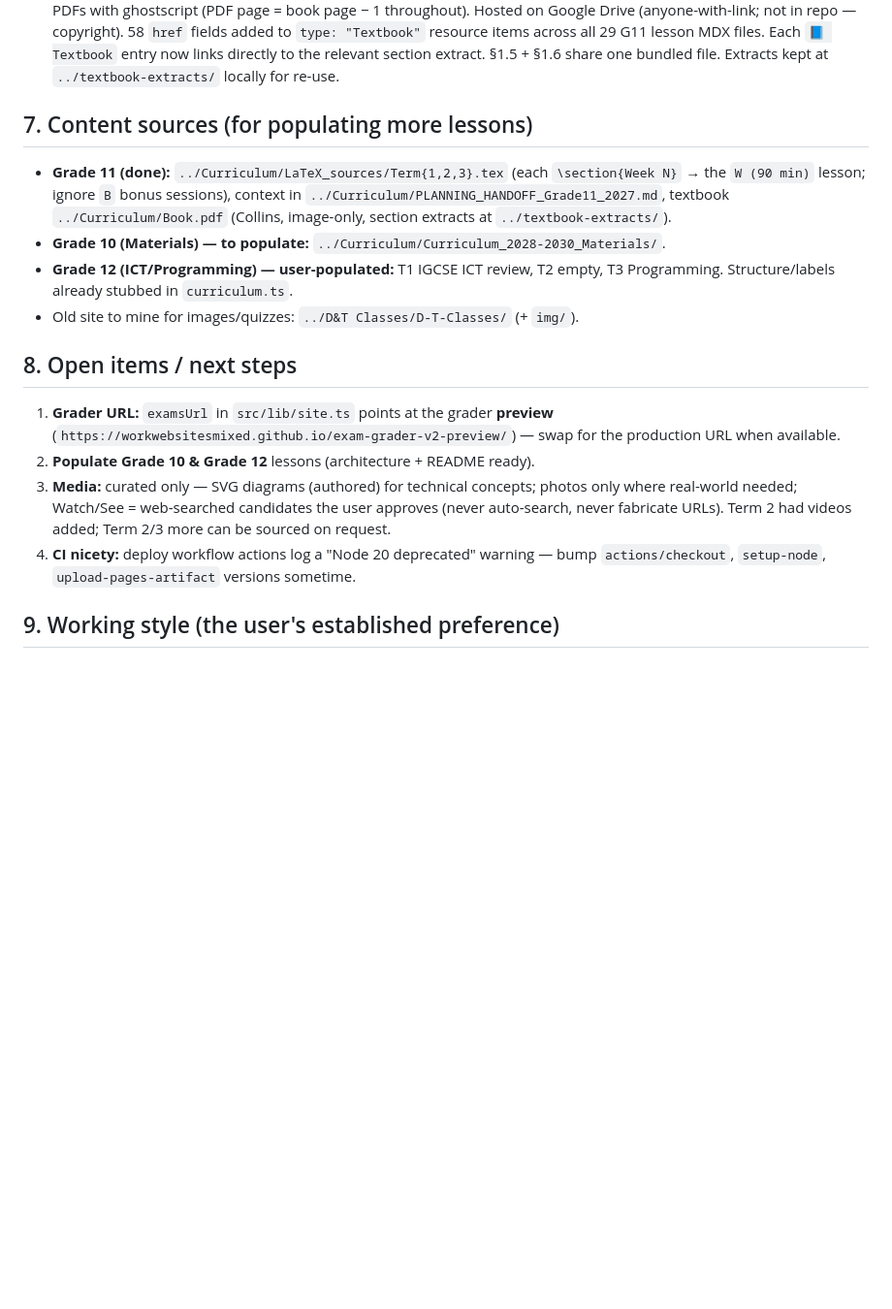
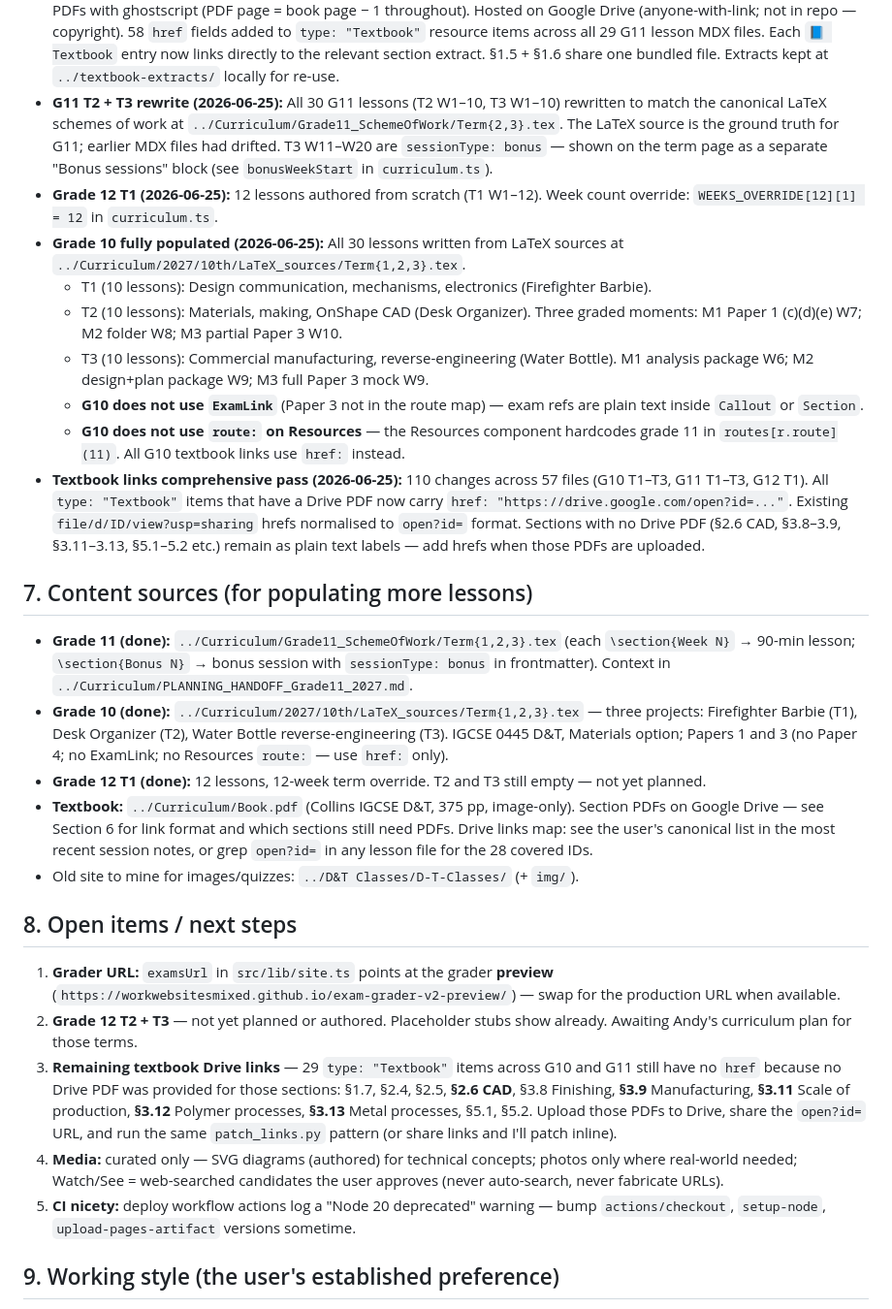
Before and after one commit to WorkWebsitesMixed/andys-world, a Markdown page: REBUILD_BRIEF.md, the part around the change. Shown at 97% size. Drawn GitHub-style; blank space fills up the shorter version.

Commit message:
Update handoff: G10 populated, G11 rewritten, G12 T1 done, links patched
Documents all work done across the June 2026 sessions:
- G11 T2+T3 rewrite to match canonical LaTeX scheme of work
- G11 T3 bonus sessions B1–B10 infrastructure
- Grade 12 T1 12-lesson run
- Grade 10 all 30 lessons (T1 Firefighter Barbie, T2 Desk Organizer, T3 Water Bottle)
- Comprehensive textbook Drive link pass: 110 changes, 57 files, 28 sections covered
- Updated open items to reflect what still needs Drive PDFs and G12 T2/T3

Co-Authored-By: Claude Sonnet 4.6 <noreply@anthropic.com>

```diff
--- a/REBUILD_BRIEF.md
+++ b/REBUILD_BRIEF.md
@@ -107,28 +107,65 @@ explains Paper 1, Paper 4 and the Project.
   across all 29 G11 lesson MDX files. Each `📘 Textbook` entry now links directly
   to the relevant section extract. §1.5 + §1.6 share one bundled file.
   Extracts kept at `../textbook-extracts/` locally for re-use.
+- **G11 T2 + T3 rewrite (2026-06-25):** All 30 G11 lessons (T2 W1–10, T3 W1–10)
+  rewritten to match the canonical LaTeX schemes of work at
+  `../Curriculum/Grade11_SchemeOfWork/Term{2,3}.tex`. The LaTeX source is the
+  ground truth for G11; earlier MDX files had drifted. T3 W11–W20 are
+  `sessionType: bonus` — shown on the term page as a separate "Bonus sessions"
+  block (see `bonusWeekStart` in `curriculum.ts`).
+- **Grade 12 T1 (2026-06-25):** 12 lessons authored from scratch (T1 W1–12).
+  Week count override: `WEEKS_OVERRIDE[12][1] = 12` in `curriculum.ts`.
+- **Grade 10 fully populated (2026-06-25):** All 30 lessons written from
+  LaTeX sources at `../Curriculum/2027/10th/LaTeX_sources/Term{1,2,3}.tex`.
+  - T1 (10 lessons): Design communication, mechanisms, electronics (Firefighter Barbie).
+  - T2 (10 lessons): Materials, making, OnShape CAD (Desk Organizer). Three
+    graded moments: M1 Paper 1 (c)(d)(e) W7; M2 folder W8; M3 partial Paper 3 W10.
+  - T3 (10 lessons): Commercial manufacturing, reverse-engineering (Water Bottle).
+    M1 analysis package W6; M2 design+plan package W9; M3 full Paper 3 mock W9.
+  - **G10 does not use `ExamLink`** (Paper 3 not in the route map) — exam refs
+    are plain text inside `Callout` or `Section`.
+  - **G10 does not use `route:` on Resources** — the Resources component hardcodes
+    grade 11 in `routes[r.route](11)`. All G10 textbook links use `href:` instead.
+- **Textbook links comprehensive pass (2026-06-25):** 110 changes across 57
+  files (G10 T1–T3, G11 T1–T3, G12 T1). All `type: "Textbook"` items that have a
+  Drive PDF now carry `href: "https://drive.google.com/open?id=..."`. Existing
+  `file/d/ID/view?usp=sharing` hrefs normalised to `open?id=` format.
+  Sections with no Drive PDF (§2.6 CAD, §3.8–3.9, §3.11–3.13, §5.1–5.2 etc.)
+  remain as plain text labels — add hrefs when those PDFs are uploaded.
 
 ## 7. Content sources (for populating more lessons)
-- **Grade 11 (done):** `../Curriculum/LaTeX_sources/Term{1,2,3}.tex` (each
-  `\section{Week N}` → the `W (90 min)` lesson; ignore `B` bonus sessions),
-  context in `../Curriculum/PLANNING_HANDOFF_Grade11_2027.md`, textbook
-  `../Curriculum/Book.pdf` (Collins, image-only, section extracts at
-  `../textbook-extracts/`).
-- **Grade 10 (Materials) — to populate:** `../Curriculum/Curriculum_2028-2030_Materials/`.
-- **Grade 12 (ICT/Programming) — user-populated:** T1 IGCSE ICT review, T2 empty,
-  T3 Programming. Structure/labels already stubbed in `curriculum.ts`.
+- **Grade 11 (done):** `../Curriculum/Grade11_SchemeOfWork/Term{1,2,3}.tex`
+  (each `\section{Week N}` → 90-min lesson; `\section{Bonus N}` → bonus session
+  with `sessionType: bonus` in frontmatter). Context in
+  `../Curriculum/PLANNING_HANDOFF_Grade11_2027.md`.
+- **Grade 10 (done):** `../Curriculum/2027/10th/LaTeX_sources/Term{1,2,3}.tex`
+  — three projects: Firefighter Barbie (T1), Desk Organizer (T2), Water Bottle
+  reverse-engineering (T3). IGCSE 0445 D&T, Materials option; Papers 1 and 3
+  (no Paper 4; no ExamLink; no Resources `route:` — use `href:` only).
+- **Grade 12 T1 (done):** 12 lessons, 12-week term override.
+  T2 and T3 still empty — not yet planned.
+- **Textbook:** `../Curriculum/Book.pdf` (Collins IGCSE D&T, 375 pp, image-only).
+  Section PDFs on Google Drive — see Section 6 for link format and which sections
+  still need PDFs. Drive links map: see the user's canonical list in the most
+  recent session notes, or grep `open?id=` in any lesson file for the 28 covered IDs.
 - Old site to mine for images/quizzes: `../D&T Classes/D-T-Classes/` (+ `img/`).
 
 ## 8. Open items / next steps
 1. **Grader URL:** `examsUrl` in `src/lib/site.ts` points at the grader **preview**
    (`https://workwebsitesmixed.github.io/exam-grader-v2-preview/`) — swap for the
    production URL when available.
-2. **Populate Grade 10 & Grade 12** lessons (architecture + README ready).
-3. **Media:** curated only — SVG diagrams (authored) for technical concepts; photos
+2. **Grade 12 T2 + T3** — not yet planned or authored. Placeholder stubs show
+   already. Awaiting Andy's curriculum plan for those terms.
+3. **Remaining textbook Drive links** — 29 `type: "Textbook"` items across G10 and
+   G11 still have no `href` because no Drive PDF was provided for those sections:
+   §1.7, §2.4, §2.5, **§2.6 CAD**, §3.8 Finishing, **§3.9** Manufacturing,
+   **§3.11** Scale of production, **§3.12** Polymer processes, **§3.13** Metal
+   processes, §5.1, §5.2. Upload those PDFs to Drive, share the `open?id=` URL,
+   and run the same `patch_links.py` pattern (or share links and I'll patch inline).
+4. **Media:** curated only — SVG diagrams (authored) for technical concepts; photos
    only where real-world needed; Watch/See = web-searched candidates the user
-   approves (never auto-search, never fabricate URLs). Term 2 had videos added;
-   Term 2/3 more can be sourced on request.
-4. **CI nicety:** deploy workflow actions log a "Node 20 deprecated" warning — bump
+   approves (never auto-search, never fabricate URLs).
+5. **CI nicety:** deploy workflow actions log a "Node 20 deprecated" warning — bump
    `actions/checkout`, `setup-node`, `upload-pages-artifact` versions sometime.
 
 ## 9. Working style (the user's established preference)
```
